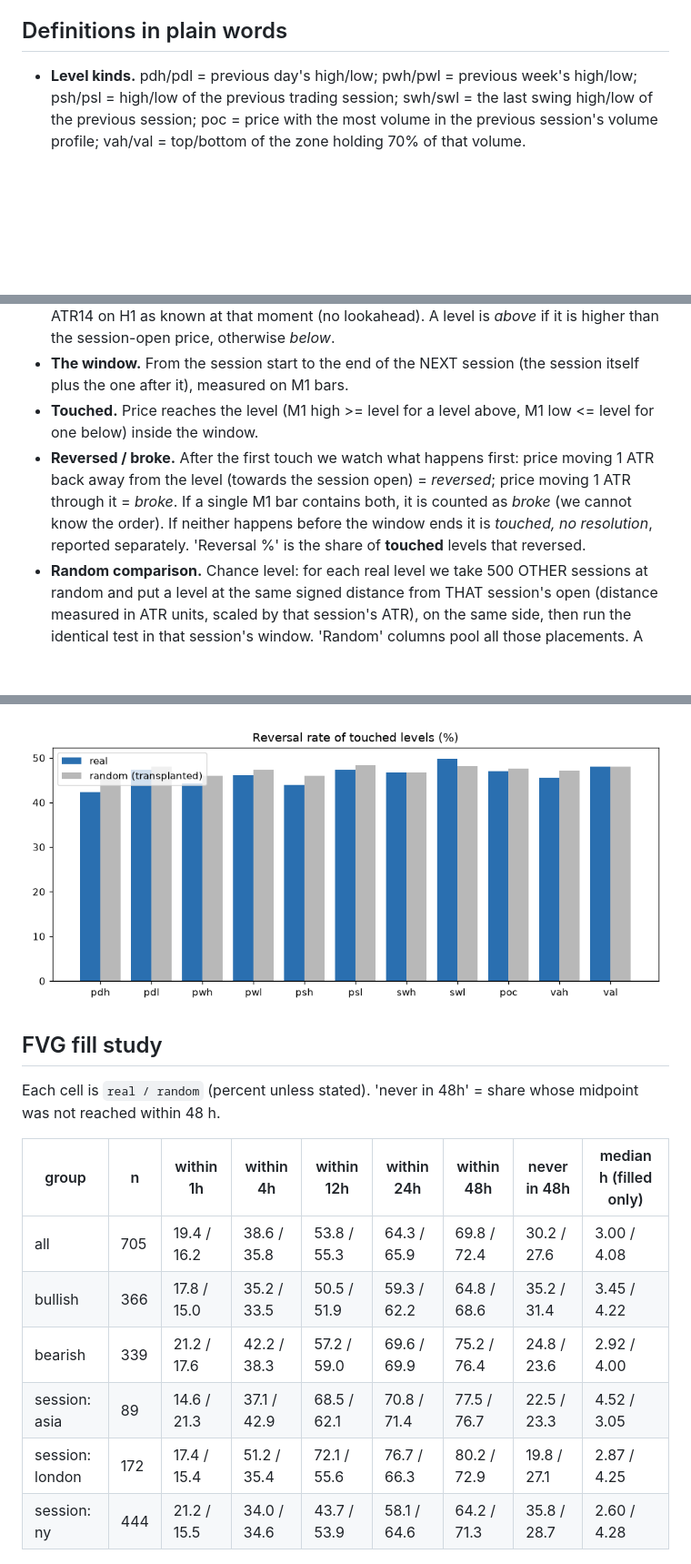
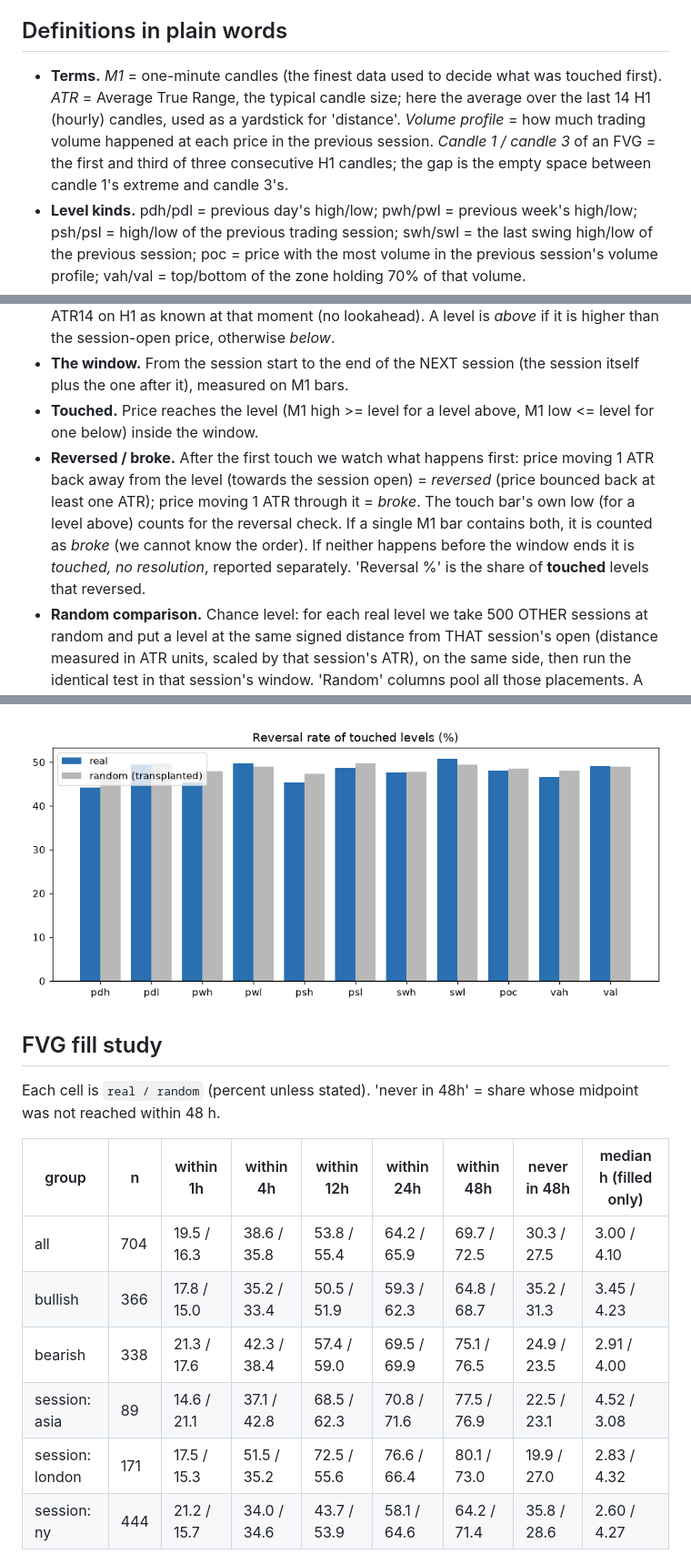
Before and after one commit to jgorospe25/xau-ai-filter, a Markdown page: reports/05_levels.md, 3 parts joined by grey strips. Shown at 91% size. GitHub-like rendering; pictures changed too: reports/05_levels_reversal.png; blank space fills up the shorter version.

Commit message:
Research: Part A fixes (touch-bar reversal, DEV_END cut, noise bands)
Co-Authored-By: Claude Opus 5.5 <noreply@anthropic.com>

```diff
--- a/reports/05_levels.md
+++ b/reports/05_levels.md
@@ -4,11 +4,12 @@ Generated by `src/xauai/levelstudy.py` at 2026-11-11 12:21 (local). All numbers
 
 ## Definitions in plain words
 
+- **Terms.** *M1* = one-minute candles (the finest data used to decide what was touched first). *ATR* = Average True Range, the typical candle size; here the average over the last 14 H1 (hourly) candles, used as a yardstick for 'distance'. *Volume profile* = how much trading volume happened at each price in the previous session. *Candle 1 / candle 3* of an FVG = the first and third of three consecutive H1 candles; the gap is the empty space between candle 1's extreme and candle 3's.
 - **Level kinds.** pdh/pdl = previous day's high/low; pwh/pwl = previous week's high/low; psh/psl = high/low of the previous trading session; swh/swl = the last swing high/low of the previous session; poc = price with the most volume in the previous session's volume profile; vah/val = top/bottom of the zone holding 70% of that volume.
 - **Which levels are studied.** Only the level set that becomes valid at the START of each session (Asia, London, NY), not the day-start refreshes. For each such session the **session-open price** is the open of the first M1 bar at/after the session start, and **ATR** is ATR14 on H1 as known at that moment (no lookahead). A level is *above* if it is higher than the session-open price, otherwise *below*.
 - **The window.** From the session start to the end of the NEXT session (the session itself plus the one after it), measured on M1 bars.
 - **Touched.** Price reaches the level (M1 high >= level for a level above, M1 low <= level for one below) inside the window.
-- **Reversed / broke.** After the first touch we watch what happens first: price moving 1 ATR back away from the level (towards the session open) = *reversed*; price moving 1 ATR through it = *broke*. If a single M1 bar contains both, it is counted as *broke* (we cannot know the order). If neither happens before the window ends it is *touched, no resolution*, reported separately. 'Reversal %' is the share of **touched** levels that reversed.
+- **Reversed / broke.** After the first touch we watch what happens first: price moving 1 ATR back away from the level (towards the session open) = *reversed* (price bounced back at least one ATR); price moving 1 ATR through it = *broke*. The touch bar's own low (for a level above) counts for the reversal check. If a single M1 bar contains both, it is counted as *broke* (we cannot know the order). If neither happens before the window ends it is *touched, no resolution*, reported separately. 'Reversal %' is the share of **touched** levels that reversed.
 - **Random comparison.** Chance level: for each real level we take 500 OTHER sessions at random and put a level at the same signed distance from THAT session's open (distance measured in ATR units, scaled by that session's ATR), on the same side, then run the identical test in that session's window. 'Random' columns pool all those placements. A real level 'matters' only if it beats this.
 - **FVG (fair value gap).** On H1: bullish if the high of candle 1 is below the low of candle 3 (bearish: mirror), and the middle candle's body is at least 1.5×ATR14(H1) (a 'big' gap). Known at the close of candle 3. Target = the gap's **midpoint**. 'Filled within N hours' = M1 price touches the midpoint within N hours of the gap being known (horizon 48 h). Random points = the same signed distance (in ATR units) from the close of the gap's third candle, transplanted onto 500 random other H1 closes in the development period (same side); same fill test.
 
@@ -46,11 +49,11 @@ Each cell is `real / random` (percent unless stated). 'never in 48h' = share who
 
 | group | n | within 1h | within 4h | within 12h | within 24h | within 48h | never in 48h | median h (filled only) |
 |---|---|---|---|---|---|---|---|---|
-| all | 705 | 19.4 / 16.2 | 38.6 / 35.8 | 53.8 / 55.3 | 64.3 / 65.9 | 69.8 / 72.4 | 30.2 / 27.6 | 3.00 / 4.08 |
-| bullish | 366 | 17.8 / 15.0 | 35.2 / 33.5 | 50.5 / 51.9 | 59.3 / 62.2 | 64.8 / 68.6 | 35.2 / 31.4 | 3.45 / 4.22 |
-| bearish | 339 | 21.2 / 17.6 | 42.2 / 38.3 | 57.2 / 59.0 | 69.6 / 69.9 | 75.2 / 76.4 | 24.8 / 23.6 | 2.92 / 4.00 |
-| session: asia | 89 | 14.6 / 21.3 | 37.1 / 42.9 | 68.5 / 62.1 | 70.8 / 71.4 | 77.5 / 76.7 | 22.5 / 23.3 | 4.52 / 3.05 |
-| session: london | 172 | 17.4 / 15.4 | 51.2 / 35.4 | 72.1 / 55.6 | 76.7 / 66.3 | 80.2 / 72.9 | 19.8 / 27.1 | 2.87 / 4.25 |
-| session: ny | 444 | 21.2 / 15.5 | 34.0 / 34.6 | 43.7 / 53.9 | 58.1 / 64.6 | 64.2 / 71.3 | 35.8 / 28.7 | 2.60 / 4.28 |
+| all | 704 | 19.5 / 16.3 | 38.6 / 35.8 | 53.8 / 55.4 | 64.2 / 65.9 | 69.7 / 72.5 | 30.3 / 27.5 | 3.00 / 4.10 |
+| bullish | 366 | 17.8 / 15.0 | 35.2 / 33.4 | 50.5 / 51.9 | 59.3 / 62.3 | 64.8 / 68.7 | 35.2 / 31.3 | 3.45 / 4.23 |
+| bearish | 338 | 21.3 / 17.6 | 42.3 / 38.4 | 57.4 / 59.0 | 69.5 / 69.9 | 75.1 / 76.5 | 24.9 / 23.5 | 2.91 / 4.00 |
+| session: asia | 89 | 14.6 / 21.1 | 37.1 / 42.8 | 68.5 / 62.3 | 70.8 / 71.6 | 77.5 / 76.9 | 22.5 / 23.1 | 4.52 / 3.08 |
+| session: london | 171 | 17.5 / 15.3 | 51.5 / 35.2 | 72.5 / 55.6 | 76.6 / 66.4 | 80.1 / 73.0 | 19.9 / 27.0 | 2.83 / 4.32 |
+| session: ny | 444 | 21.2 / 15.7 | 34.0 / 34.6 | 43.7 / 53.9 | 58.1 / 64.6 | 64.2 / 71.4 | 35.8 / 28.6 | 2.60 / 4.27 |
 
 ![05_fvg_fill.png](05_fvg_fill.png)
```
Also changed, not shown: other parts of reports/05_levels.md (+17 -15 lines), reports/05_fvg_fill.png, reports/05_levels_touch.png, 2 other files.
